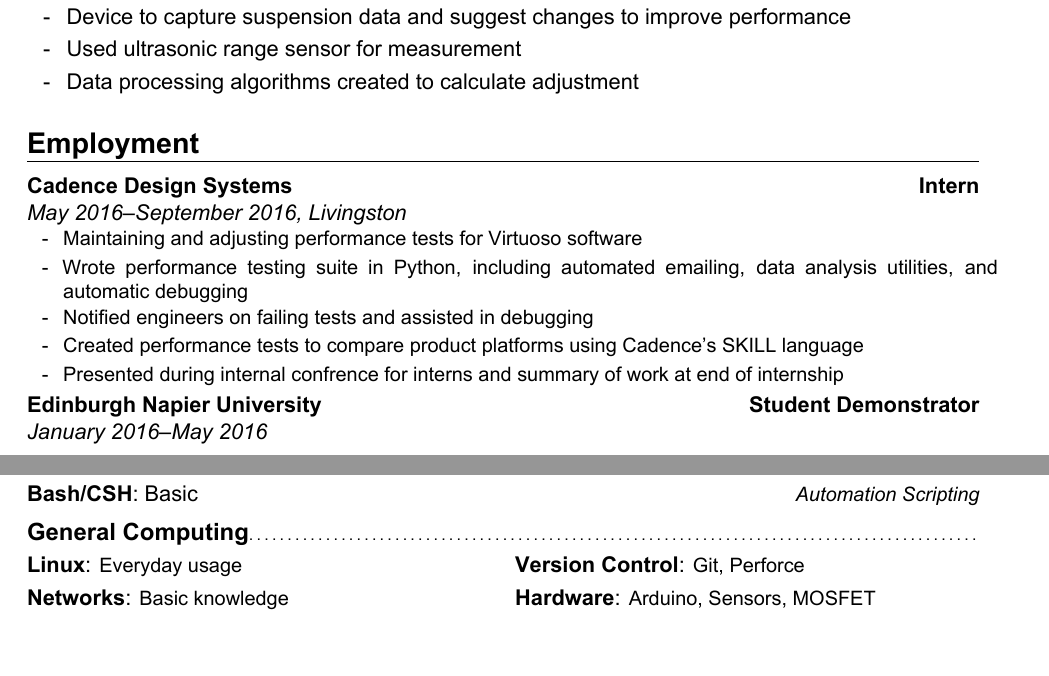
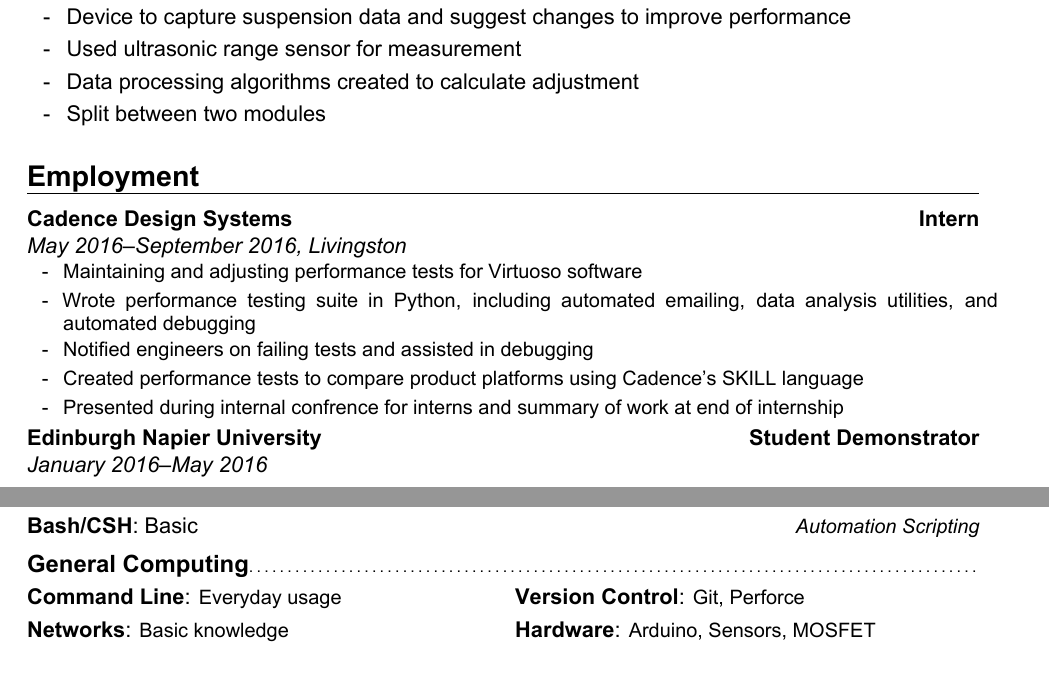
Before and after one commit to Reignable/Employment-Docs, a LaTeX CV (cv.tex): two parts of pages 1 and 2 of 2, joined at a grey line, cut so that both start at the same text, the shorter picture padded with empty space. The pictures show the PDF file cv.pdf that the author committed with the source.

Commit message:
Finished

```diff
--- a/cv.tex
+++ b/cv.tex
@@ -63,6 +63,7 @@
 				\cvlistitem{Device to capture suspension data and suggest changes to improve performance}
 				\cvlistitem{Used ultrasonic range sensor for measurement}
 				\cvlistitem{Data processing algorithms created to calculate adjustment}
+				\cvlistitem{Split between two modules}
 \section{Employment}
 	\cventry
 		{}
@@ -72,7 +73,7 @@
 		{Livingston}
 		{
 			\cvlistitem{Maintaining and adjusting performance tests for Virtuoso software}
-			\cvlistitem{Wrote performance testing suite in Python, including automated emailing, data analysis utilities, and automatic debugging}
+			\cvlistitem{Wrote performance testing suite in Python, including automated emailing, data analysis utilities, and automated debugging}
 			\cvlistitem{Notified engineers on failing tests and assisted in debugging}
 			\cvlistitem{Created performance tests to compare product platforms using Cadence's SKILL language}
 			\cvlistitem{Presented during internal confrence for interns and summary of work at end of internship}
@@ -190,7 +191,7 @@
 \cvlanguage{Android}{Intermediate}{Activities, App Lifecycle, Camera, Sensors}
 \cvlanguage{Bash/CSH}{Basic}{Automation Scripting}
 \subsection{\bfseries General Computing}
-\cvcomputer{Linux}{Everyday usage}{Version Control}{Git, Perforce}
+\cvcomputer{Command Line}{Everyday usage}{Version Control}{Git, Perforce}
 \cvcomputer{Networks}{Basic knowledge}{Hardware}{Arduino, Sensors, MOSFET}
 \section{Interests and Achievements}
 \cvlistitem{{\bfseries Mountain Biking} 12 years experience, Competed in multiple races, Volunteer with Sustrans}
```
Also changed, not shown: cv.pdf, 2 other files.
